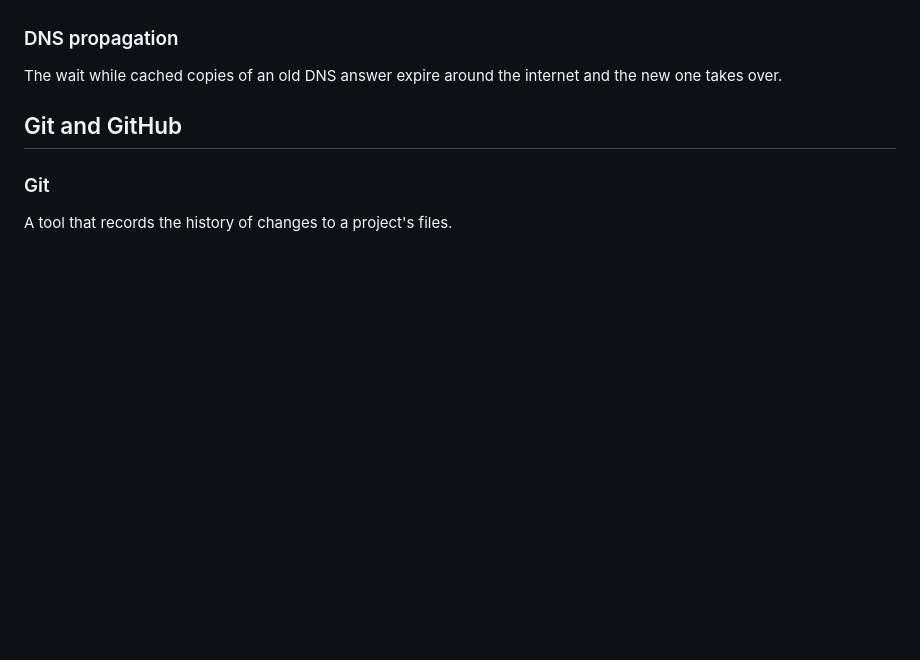
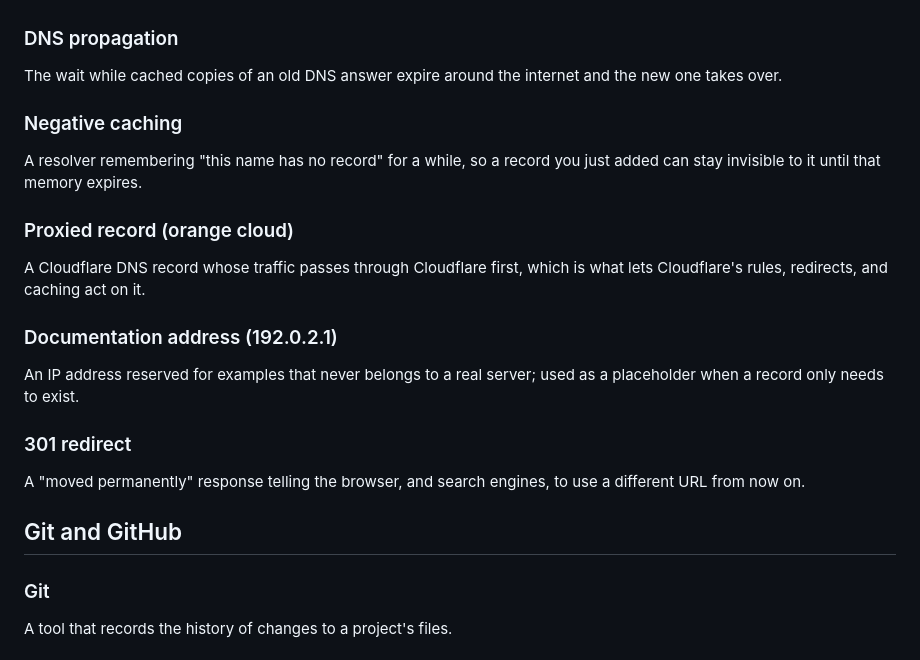
Before and after one commit to joefazio1/joefazio-portfolio, a Markdown page: docs/glossary.md, the part around the change. Drawn GitHub-style; blank space fills up the shorter version.

Commit message:
Add DNS caching and redirect terms to the glossary
Co-Authored-By: Claude Opus 5 <noreply@anthropic.com>

```diff
--- a/docs/glossary.md
+++ b/docs/glossary.md
@@ -128,6 +128,18 @@ How long other servers are allowed to cache a DNS answer before asking again.
 
 ### DNS propagation
 The wait while cached copies of an old DNS answer expire around the internet and the new one takes over.
+
+### Negative caching
+A resolver remembering "this name has no record" for a while, so a record you just added can stay invisible to it until that memory expires.
+
+### Proxied record (orange cloud)
+A Cloudflare DNS record whose traffic passes through Cloudflare first, which is what lets Cloudflare's rules, redirects, and caching act on it.
+
+### Documentation address (192.0.2.1)
+An IP address reserved for examples that never belongs to a real server; used as a placeholder when a record only needs to exist.
+
+### 301 redirect
+A "moved permanently" response telling the browser, and search engines, to use a different URL from now on.
 
 ## Git and GitHub
 
```
